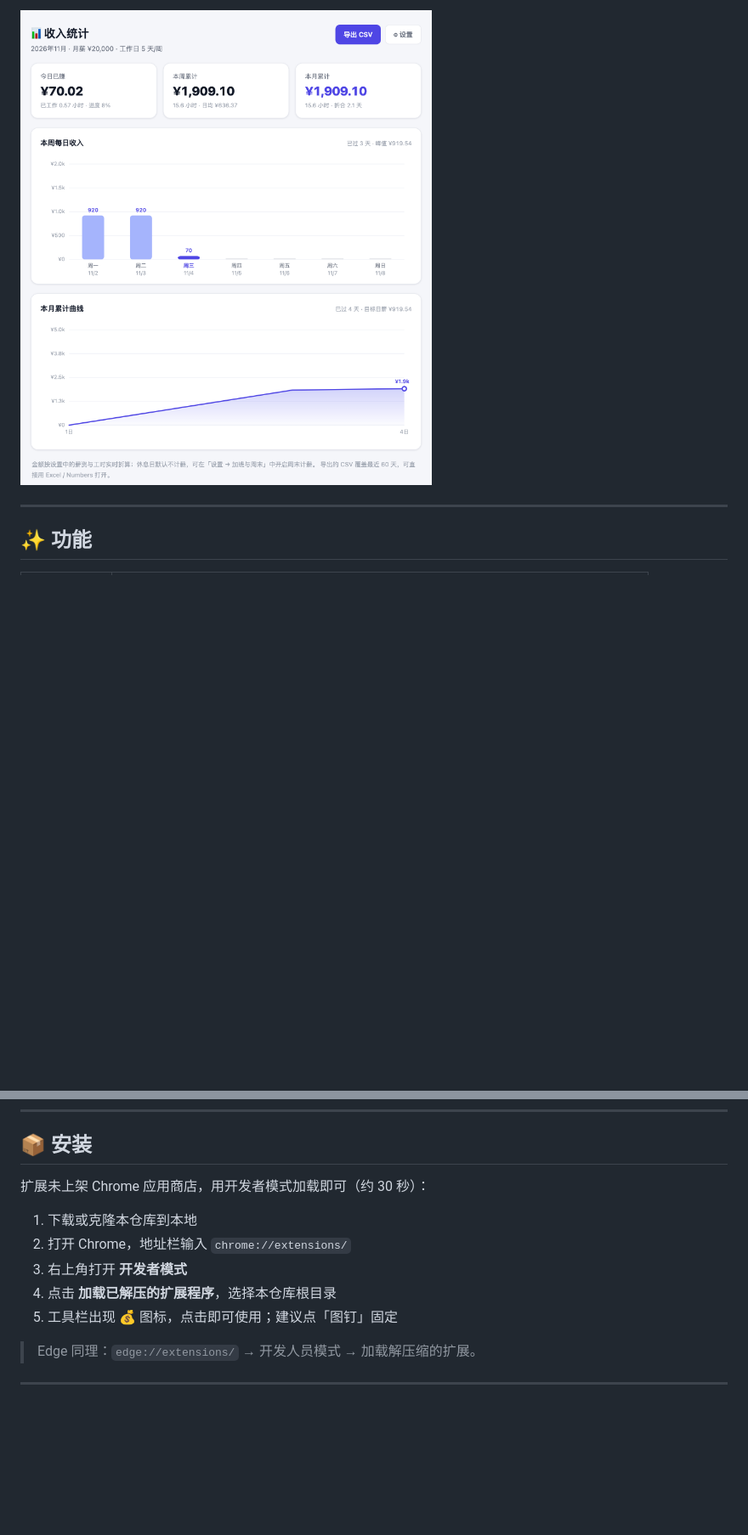
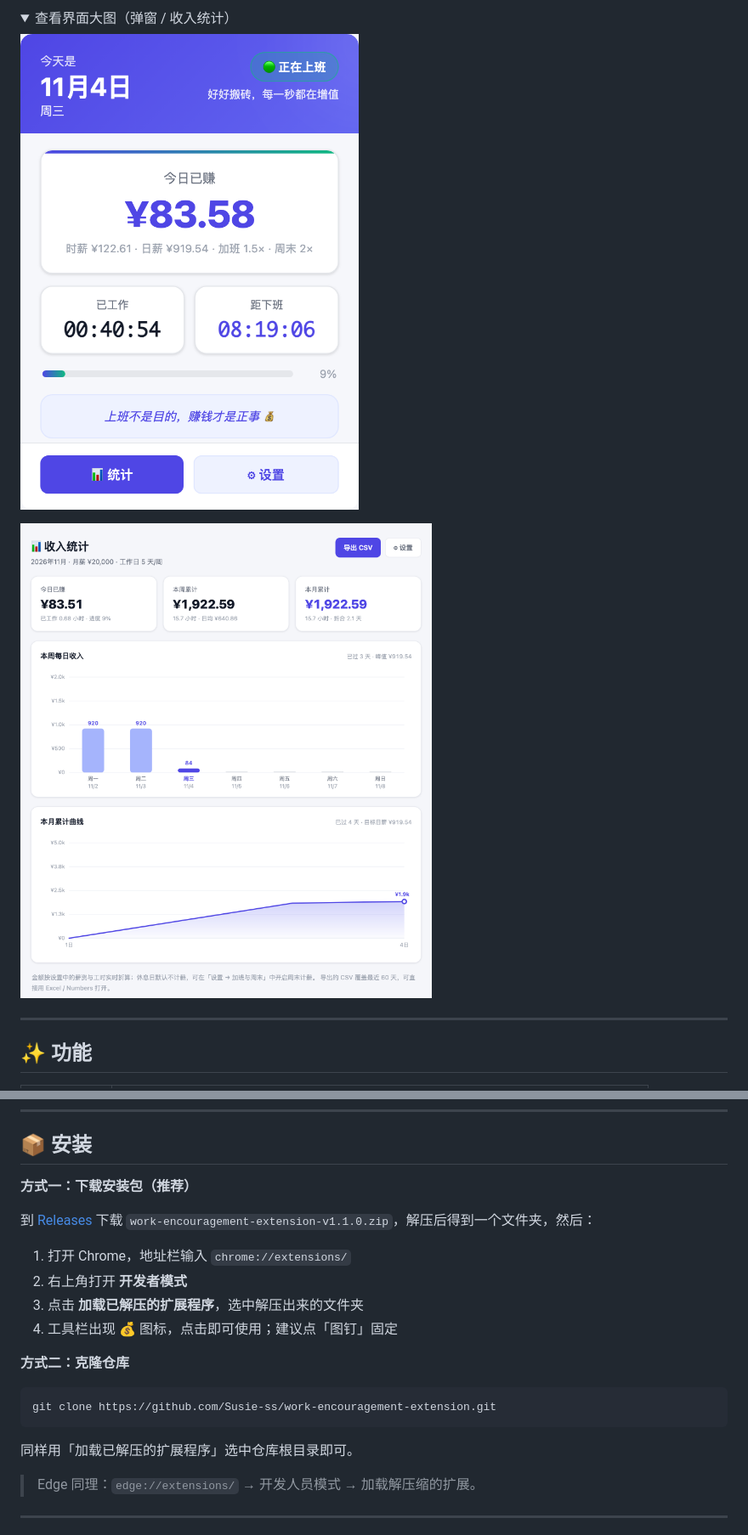
Before and after one commit to Susie-ss/work-encouragement-extension, a Markdown page: README.md, 2 parts joined by grey strips. Shown at 85% size. Drawn GitHub-style; pictures changed too: docs/preview-dashboard.png (added), docs/preview-popup.png (added); folded sections open; blank space fills up the shorter version.

Commit message:
docs: 更新封面图与界面截图，补充 Release 安装说明

````diff
--- a/README.md
+++ b/README.md
@@ -8,5 +8,12 @@
 
-![收入统计](docs/dashboard.png)
+<details>
+<summary>查看界面大图（弹窗 / 收入统计）</summary>
+
+![弹窗界面](docs/preview-popup.png)
+
+![收入统计](docs/preview-dashboard.png)
+
+</details>
 
 ---
 
@@ -32,13 +39,22 @@
 
 ## 📦 安装
 
-扩展未上架 Chrome 应用商店，用开发者模式加载即可（约 30 秒）：
+**方式一：下载安装包（推荐）**
 
-1. 下载或克隆本仓库到本地
-2. 打开 Chrome，地址栏输入 `chrome://extensions/`
-3. 右上角打开 **开发者模式**
-4. 点击 **加载已解压的扩展程序**，选择本仓库根目录
-5. 工具栏出现 💰 图标，点击即可使用；建议点「图钉」固定
+到 [Releases](https://github.com/Susie-ss/work-encouragement-extension/releases/latest) 下载 `work-encouragement-extension-v1.1.0.zip`，解压后得到一个文件夹，然后：
+
+1. 打开 Chrome，地址栏输入 `chrome://extensions/`
+2. 右上角打开 **开发者模式**
+3. 点击 **加载已解压的扩展程序**，选中解压出来的文件夹
+4. 工具栏出现 💰 图标，点击即可使用；建议点「图钉」固定
+
+**方式二：克隆仓库**
+
+```bash
+git clone https://github.com/Susie-ss/work-encouragement-extension.git
+```
+
+同样用「加载已解压的扩展程序」选中仓库根目录即可。
 
 > Edge 同理：`edge://extensions/` → 开发人员模式 → 加载解压缩的扩展。
 
````
Also changed, not shown: other parts of README.md (+4 -3 lines), docs/hero.png (added).
